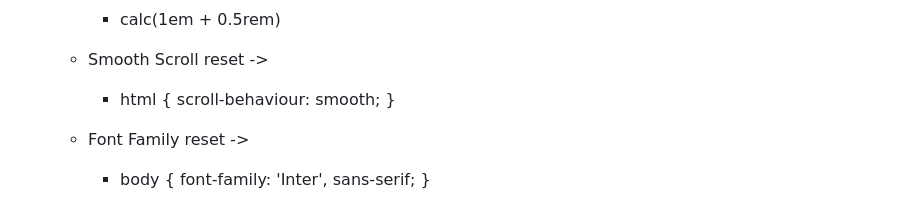
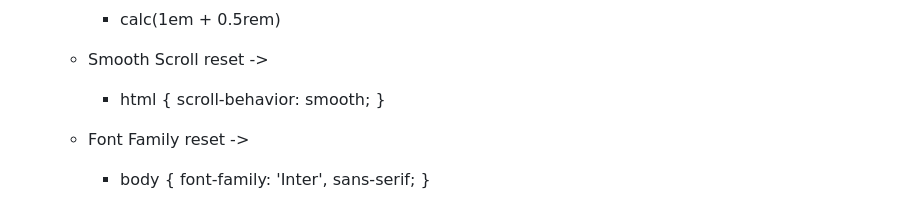
Before and after one commit to anikxt/css_learning, a Markdown page: README.md, the part around the change. Rendered like a GitHub page.

Commit message:
fix: Correct the spell mistake in README Docs

```diff
--- a/README.md
+++ b/README.md
@@ -363,7 +363,7 @@
 
   - Smooth Scroll reset -> <br>
 
-    - html { scroll-behaviour: smooth; }
+    - html { scroll-behavior: smooth; }
 
   - Font Family reset -> <br>
 
```
